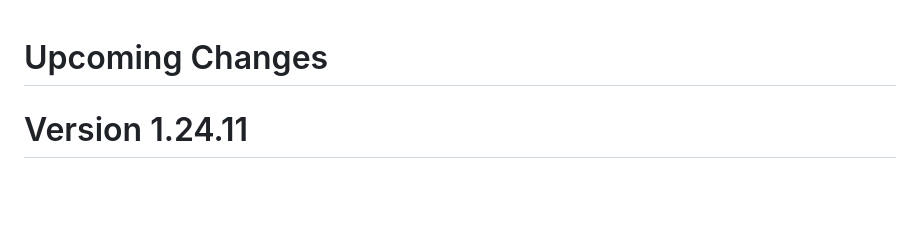
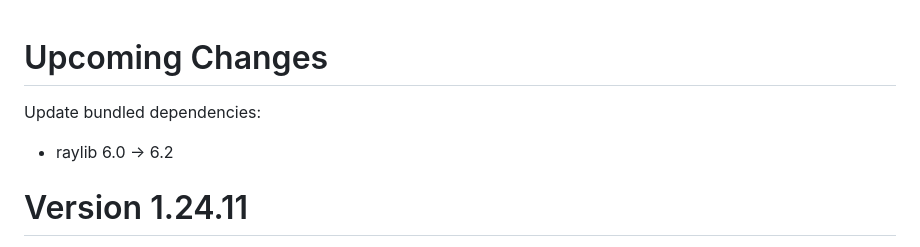
Before and after one commit to Stephen-Seo/mpd_info_screen2, a Markdown page: Changelog.md, the part around the change. Drawn GitHub-style; blank space fills up the shorter version.

```diff
--- a/Changelog.md
+++ b/Changelog.md
@@ -1,4 +1,8 @@
 # Upcoming Changes
+
+Update bundled dependencies:
+
+ - raylib 6.0 -> 6.2
 
 # Version 1.24.11
 
```
